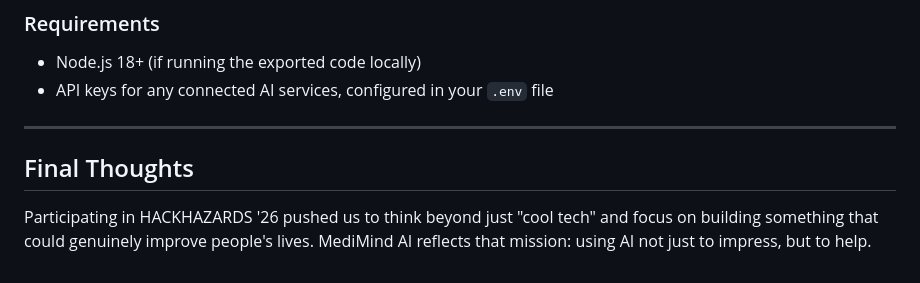
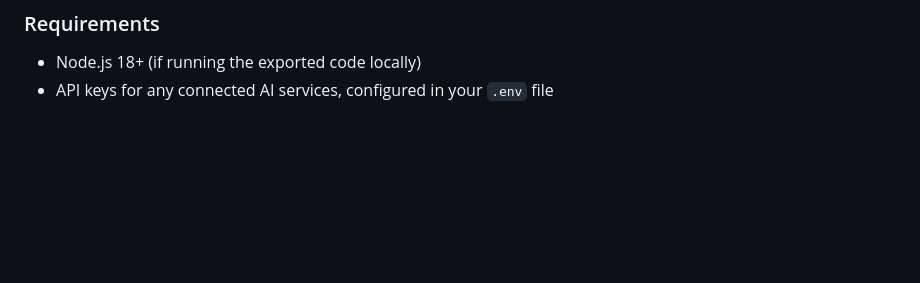
Before and after one commit to Kevin123Ezra/medimind-ai, a Markdown page: README.md, the part around the change. Drawn GitHub-style; blank space fills up the shorter version.

```diff
--- a/README.md
+++ b/README.md
@@ -79,9 +79,3 @@ Then open the local URL shown in your terminal (typically `http://localhost:3000
 ### Requirements
 - Node.js 18+ (if running the exported code locally)
 - API keys for any connected AI services, configured in your `.env` file
-
----
-
-## Final Thoughts
-
-Participating in HACKHAZARDS '26 pushed us to think beyond just "cool tech" and focus on building something that could genuinely improve people's lives. MediMind AI reflects that mission: using AI not just to impress, but to help.
```
